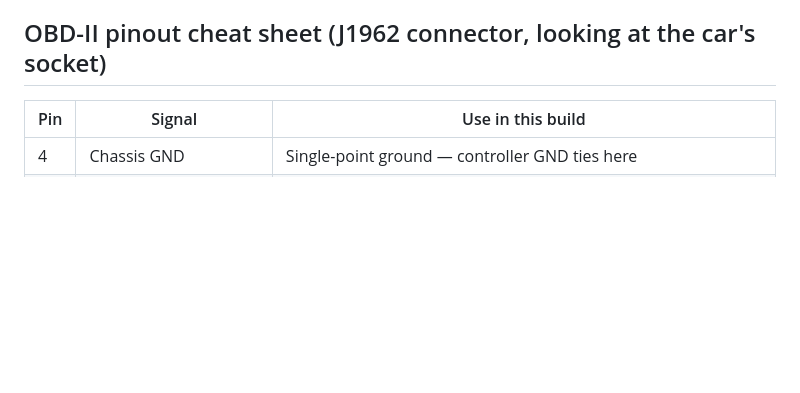
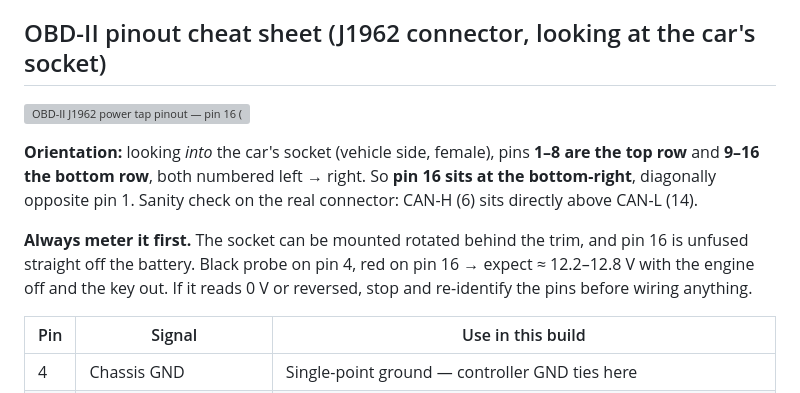
Before and after one commit to SixOfFive/2009_kia_spectra, a Markdown page: docs/13-obd2-install.md, the part around the change. Rendered like a GitHub page; blank space fills up the shorter version; grey boxes are pictures that could not be loaded.

```diff
--- a/docs/13-obd2-install.md
+++ b/docs/13-obd2-install.md
@@ -30,6 +30,20 @@ is fully verified (step 15).
 - Multimeter, wire strippers, soldering iron, heat-shrink.
 
 ## OBD-II pinout cheat sheet (J1962 connector, looking at the car's socket)
+
+![OBD-II J1962 power tap pinout — pin 16 (+12 V always hot) and pin 4 (chassis ground)](images/obd2-power-pinout.svg)
+
+**Orientation:** looking *into* the car's socket (vehicle side, female),
+pins **1–8 are the top row** and **9–16 the bottom row**, both numbered
+left → right. So **pin 16 sits at the bottom-right**, diagonally
+opposite pin 1. Sanity check on the real connector: CAN-H (6) sits
+directly above CAN-L (14).
+
+**Always meter it first.** The socket can be mounted rotated behind the
+trim, and pin 16 is unfused straight off the battery. Black probe on
+pin 4, red on pin 16 → expect ≈ 12.2–12.8 V with the engine off and the
+key out. If it reads 0 V or reversed, stop and re-identify the pins
+before wiring anything.
 
 | Pin | Signal | Use in this build |
 |----|----|----|
```
Also changed, not shown: logs/2026-08-05.md (added, +52 -0 lines), docs/images/obd2-power-pinout.png (added), 1 other file.
